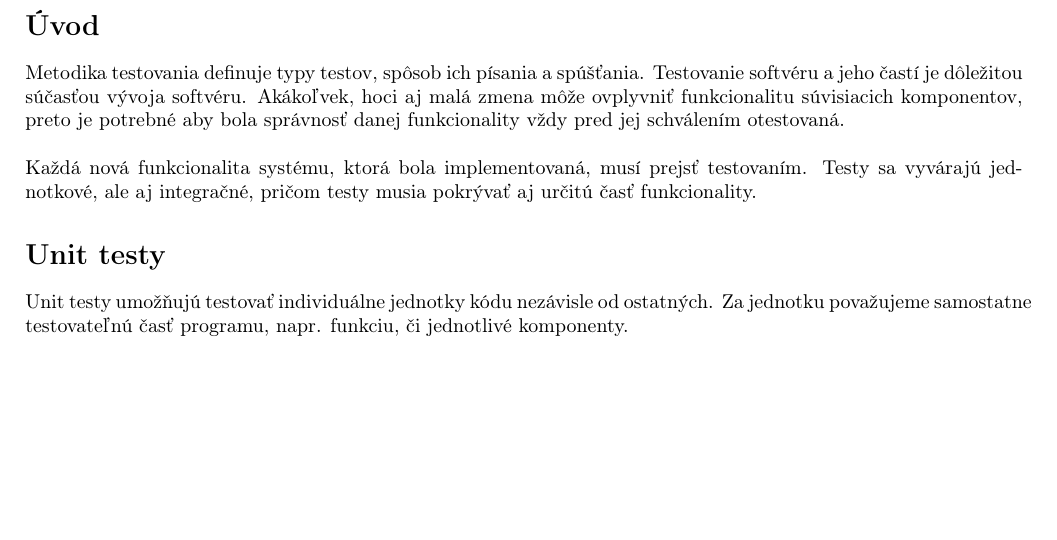
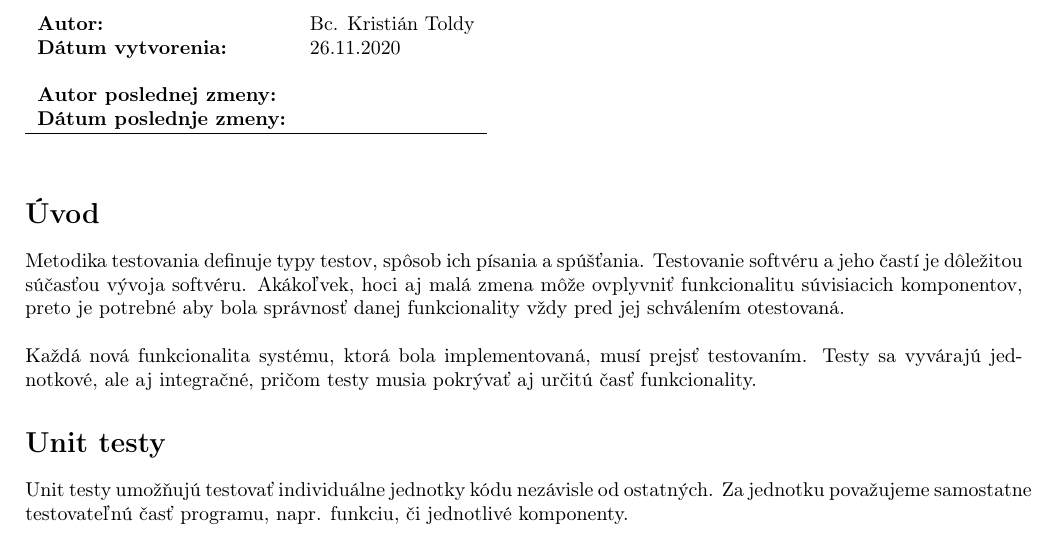
Before and after one commit to P3K-TEAM/documents, a LaTeX document (src/metodiky/metodika-testovania.tex): part of page 2 of 2, cut at the place of the change, the shorter picture padded with empty space. Compiled offline with pdfLaTeX.

Commit message:
add autor and date in methodology testing

```diff
--- a/src/metodiky/metodika-testovania.tex
+++ b/src/metodiky/metodika-testovania.tex
@@ -15,6 +15,18 @@
 \begin{document}
 
     \include{title-page}
+
+    \begin{table}[h]
+        \begin{tabular}{ll}
+            \textbf{Autor:} & Bc. Kristián Toldy \\
+            \textbf{Dátum vytvorenia:} & 26.11.2020 \\
+            \\
+            \textbf{Autor poslednej zmeny:} & \\
+            \textbf{Dátum poslednje zmeny:} & \\
+            \hline
+        \end{tabular}
+        \label{tab:grades}
+    \end{table}
 
     \section*{Úvod}
 
```
Also changed, not shown: out/metodiky/metodika-testovania.pdf (deleted).
